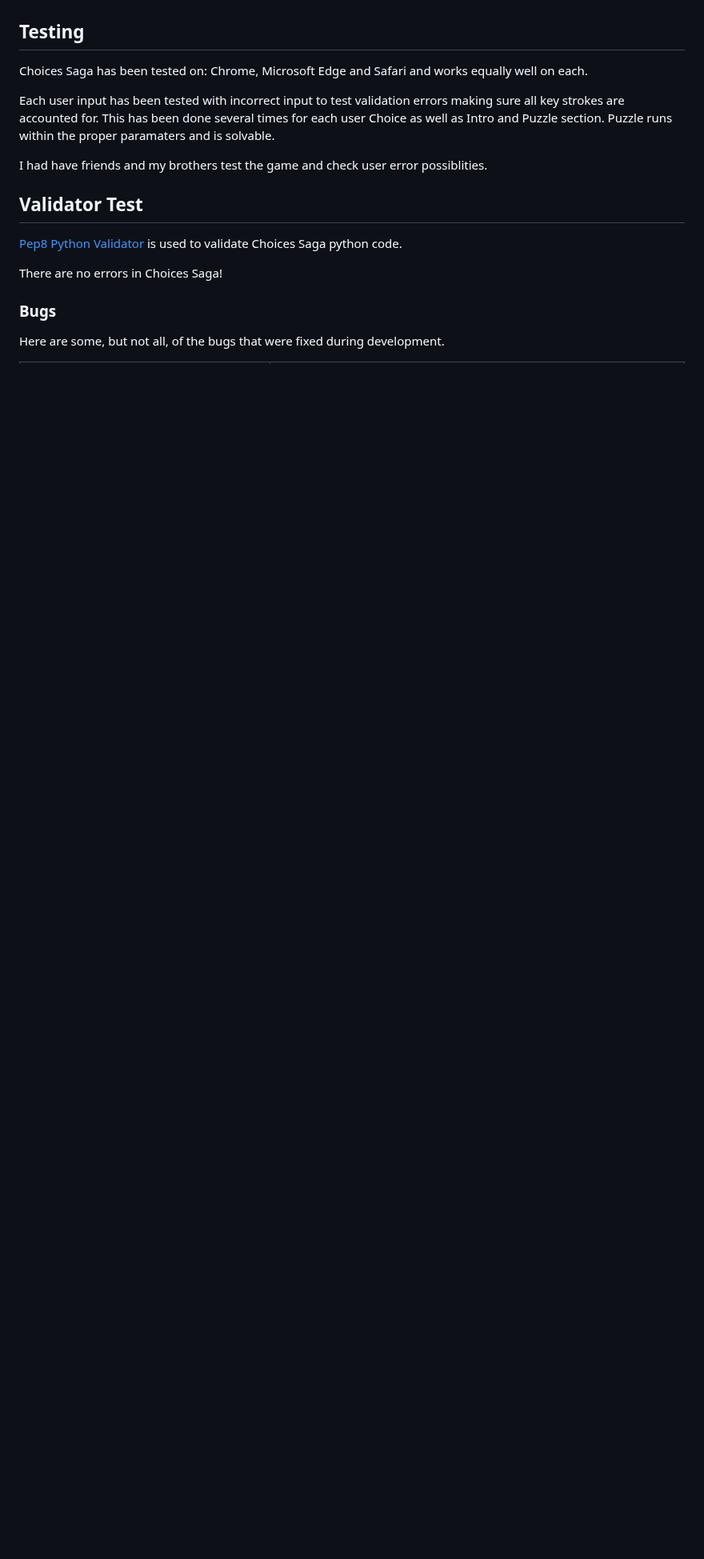
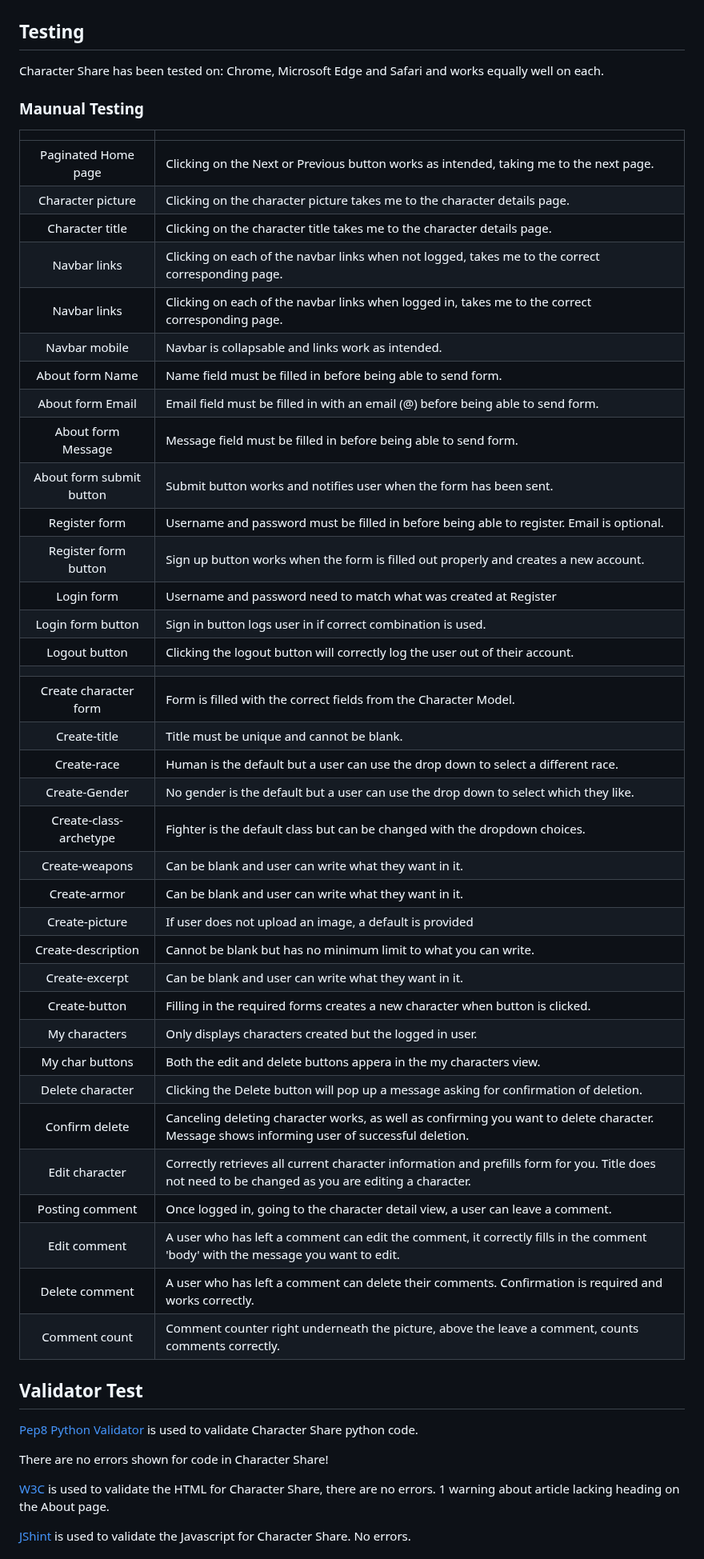
Before and after one commit to reltoom/Character-Ideas, a Markdown page: README.md, the part around one of its changes. Shown at 80% size. Drawn GitHub-style; blank space fills up the shorter version.

Commit message:
manual testing for readme

```diff
--- a/README.md
+++ b/README.md
@@ -347,19 +347,57 @@ If you want to clone this repository:
 
 ## Testing
 
-Choices Saga has been tested on: Chrome, Microsoft Edge and Safari and works equally well on each.
+Character Share has been tested on: Chrome, Microsoft Edge and Safari and works equally well on each.
 
-Each user input has been tested with incorrect input to test validation errors making sure all key strokes are accounted for. This has been done several times for each user Choice as well as Intro and Puzzle section. Puzzle runs within the proper paramaters and is solvable.
+### Maunual Testing
+| | |
+|:-------:|:--------|
+| Paginated Home page | Clicking on the Next or Previous button works as intended, taking me to the next page. |
+| Character picture | Clicking on the character picture takes me to the character details page. |
+| Character title | Clicking on the character title takes me to the character details page. |
+| Navbar links | Clicking on each of the navbar links when not logged, takes me to the correct corresponding page. |
+| Navbar links | Clicking on each of the navbar links when logged in, takes me to the correct corresponding page. |
+| Navbar mobile | Navbar is collapsable and links work as intended. |
+| About form Name | Name field must be filled in before being able to send form. |
+| About form Email | Email field must be filled in with an email (@) before being able to send form. |
+| About form Message | Message field must be filled in before being able to send form. |
+| About form submit button | Submit button works and notifies user when the form has been sent. |
+| Register form | Username and password must be filled in before being able to register. Email is optional. |
+| Register form button | Sign up button works when the form is filled out properly and creates a new account. |
+| Login form | Username and password need to match what was created at Register |
+| Login form button | Sign in button logs user in if correct combination is used. |
+| Logout button | Clicking the logout button will correctly log the user out of their account. |
+| | |
+| Create character form | Form is filled with the correct fields from the Character Model. |
+| Create-title | Title must be unique and cannot be blank. |
+| Create-race | Human is the default but a user can use the drop down to select a different race. |
+| Create-Gender | No gender is the default but a user can use the drop down to select which they like. |
+| Create-class-archetype | Fighter is the default class but can be changed with the dropdown choices. |
+| Create-weapons | Can be blank and user can write what they want in it. |
+| Create-armor | Can be blank and user can write what they want in it. |
+| Create-picture | If user does not upload an image, a default is provided |
+| Create-description | Cannot be blank but has no minimum limit to what you can write. |
+| Create-excerpt | Can be blank and user can write what they want in it. |
+| Create-button | Filling in the required forms creates a new character when button is clicked. |
+| My characters | Only displays characters created but the logged in user. |
+| My char buttons | Both the edit and delete buttons appera in the my characters view. |
+| Delete character | Clicking the Delete button will pop up a message asking for confirmation of deletion. |
+| Confirm delete | Canceling deleting character works, as well as confirming you want to delete character. Message shows informing user of successful deletion. |
+| Edit character | Correctly retrieves all current character information and prefills form for you. Title does not need to be changed as you are editing a character. |
+| Posting comment | Once logged in, going to the character detail view, a user can leave a comment. |
+| Edit comment | A user who has left a comment can edit the comment, it correctly fills in the comment 'body' with the message you want to edit. |
+| Delete comment | A user who has left a comment can delete their comments. Confirmation is required and works correctly.|
+| Comment count | Comment counter right underneath the picture, above the leave a comment, counts comments correctly. |
 
-I had have friends and my brothers test the game and check user error possiblities.
+
 
 ## Validator Test
 
-[Pep8 Python Validator](https://pep8ci.herokuapp.com/) is used to validate Choices Saga python code.
+[Pep8 Python Validator](https://pep8ci.herokuapp.com/) is used to validate Character Share python code.
 
-There are no errors in Choices Saga!
+There are no errors shown for code in Character Share!
 
-### Bugs
+[W3C](https://validator.w3.org/) is used to validate the HTML for Character Share, there are no errors. 1 warning about article lacking heading on the About page.
 
-Here are some, but not all, of the bugs that were fixed during development.
+[JShint](https://jshint.com/) is used to validate the Javascript for Character Share. No errors.
 
```
Also changed, not shown: other parts of README.md (+1 -6 lines).
